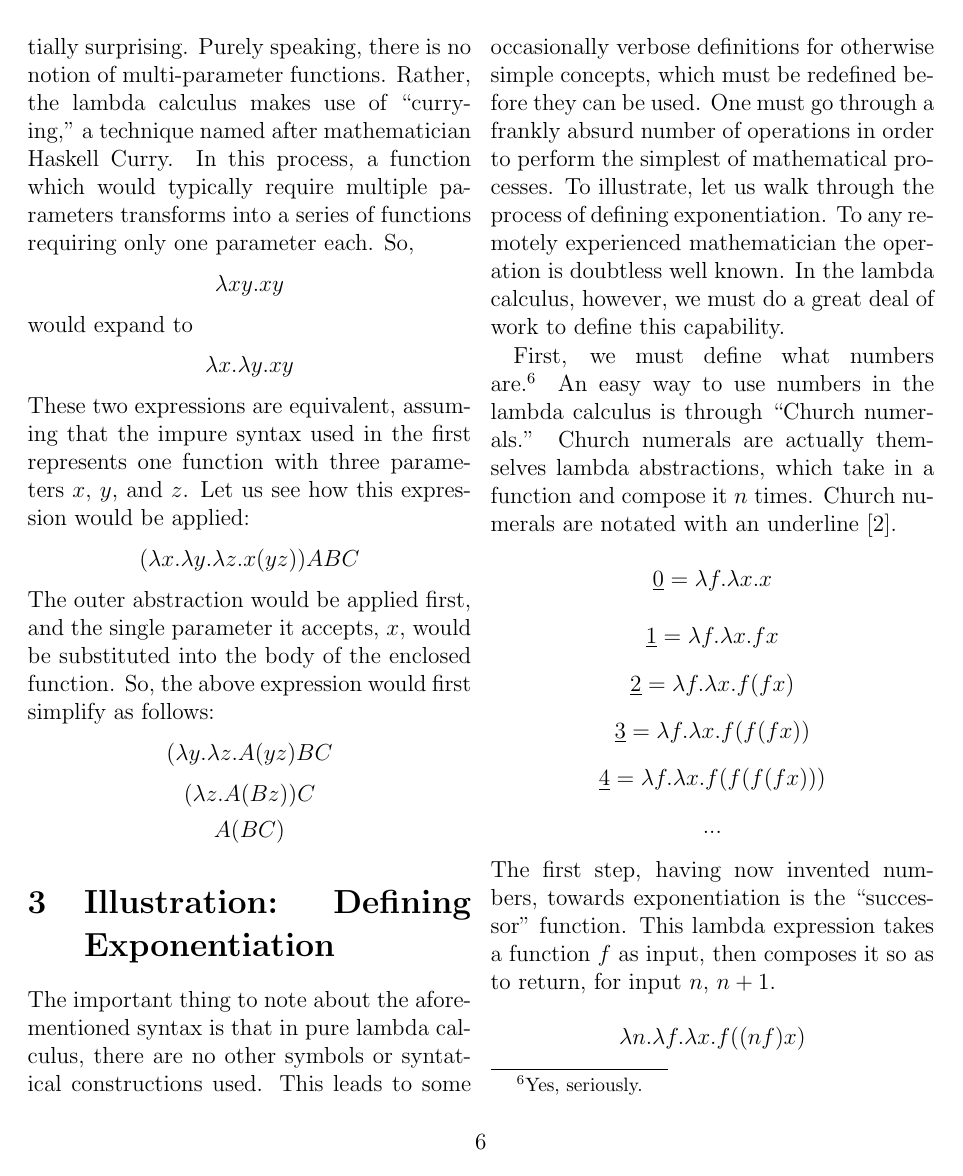
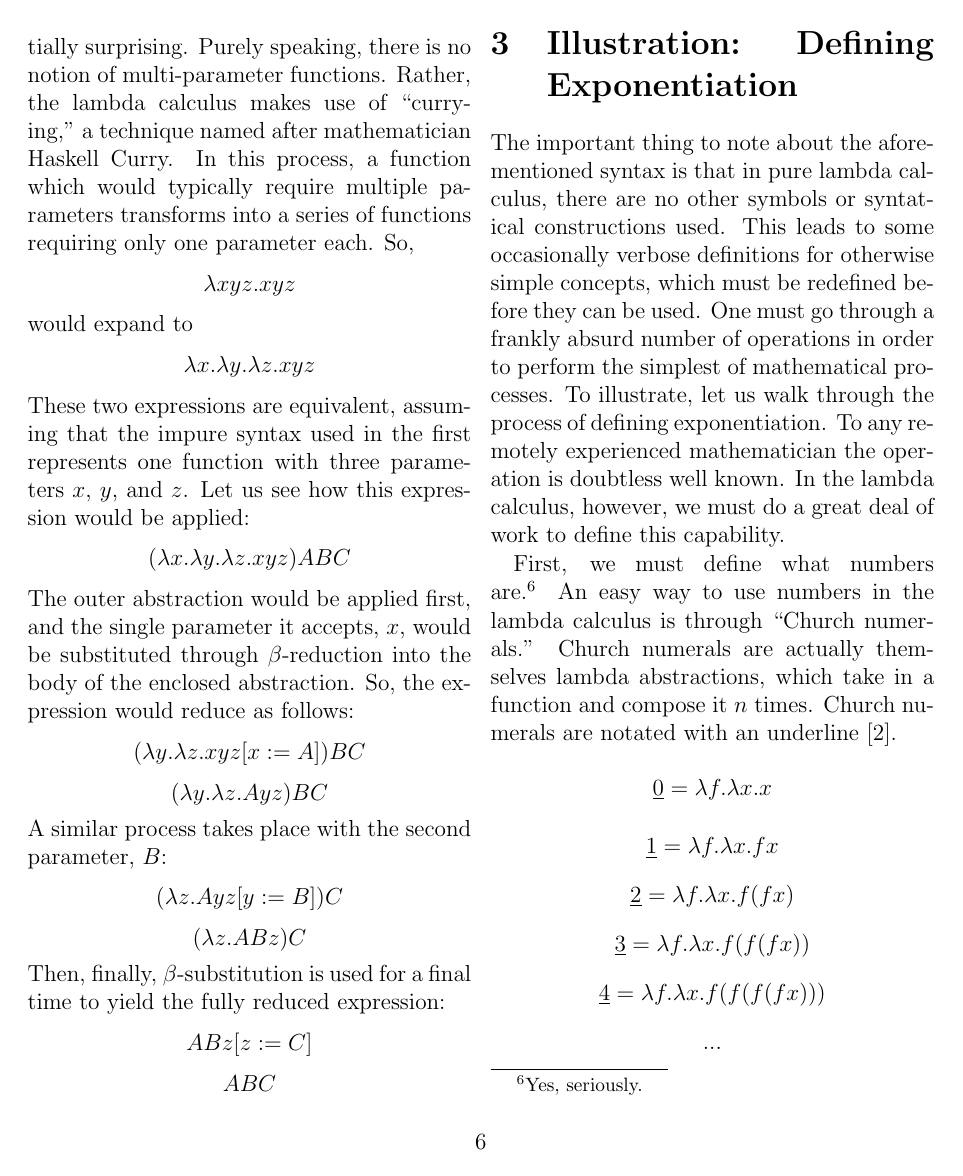
Before and after one commit to ErikBoesen/ia_math, a LaTeX paper (ia.tex): page 8 of 14. Compiled offline with pdfLaTeX.

Commit message:
Expand explanation of currying

```diff
--- a/ia.tex
+++ b/ia.tex
@@ -106,15 +106,20 @@ $\theta$ is a bound variable, and $\xi$ a free variable because while $\theta$ i
 
 \subsection{Currying}
 The lambda calculus' syntax for representation of multi-parameter functions is potentially surprising. Purely speaking, there is no notion of multi-parameter functions. Rather, the lambda calculus makes use of ``currying,'' a technique named after mathematician Haskell Curry. In this process, a function which would typically require multiple parameters transforms into a series of functions requiring only one parameter each. So,
-$$\lambda xy.xy$$
+$$\lambda xyz.xyz$$
 would expand to
-$$\lambda x.\lambda y.xy$$
+$$\lambda x.\lambda y.\lambda z.xyz$$
 These two expressions are equivalent, assuming that the impure syntax used in the first represents one function with three parameters $x$, $y$, and $z$. Let us see how this expression would be applied:
-$$(\lambda x.\lambda y.\lambda z.x(yz))ABC$$
-The outer abstraction would be applied first, and the single parameter it accepts, $x$, would be substituted into the body of the enclosed function. So, the above expression would first simplify as follows:
-$$(\lambda y.\lambda z.A(yz)BC$$
-$$(\lambda z.A(Bz))C$$
-$$A(BC)$$
+$$(\lambda x.\lambda y.\lambda z.xyz)ABC$$
+The outer abstraction would be applied first, and the single parameter it accepts, $x$, would be substituted through $\beta$-reduction into the body of the enclosed abstraction. So, the expression would reduce as follows:
+$$(\lambda y.\lambda z.xyz[x:=A])BC$$
+$$(\lambda y.\lambda z.Ayz)BC$$
+A similar process takes place with the second parameter, $B$:
+$$(\lambda z.Ayz[y:=B])C$$
+$$(\lambda z.ABz)C$$
+Then, finally, $\beta$-substitution is used for a final time to yield the fully reduced expression:
+$$ABz[z:=C]$$
+$$ABC$$
 
 \section{Illustration: Defining Exponentiation}
 The important thing to note about the aforementioned syntax is that in pure lambda calculus, there are no other symbols or syntatical constructions used. This leads to some occasionally verbose definitions for otherwise simple concepts, which must be redefined before they can be used. One must go through a frankly absurd number of operations in order to perform the simplest of mathematical processes. To illustrate, let us walk through the process of defining exponentiation. To any remotely experienced mathematician the operation is doubtless well known. In the lambda calculus, however, we must do a great deal of work to define this capability.
```
